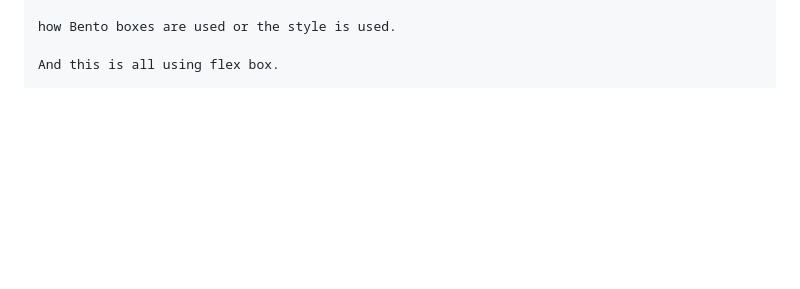
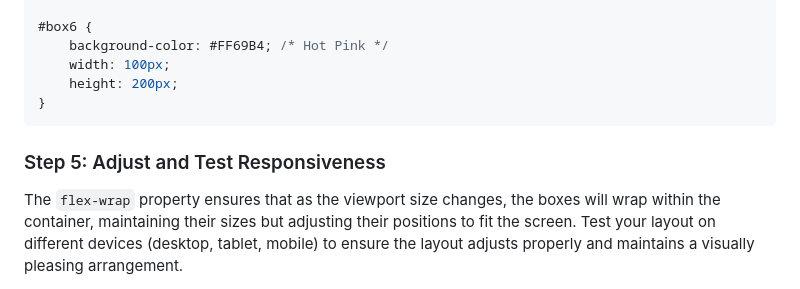
Before and after one commit to code-rhino/-gem-ffw-flexbox, a Markdown page: transcript.md, the part around the change printed below. GitHub-like rendering; blank space fills up the shorter version.

````diff
--- a/transcript.md
+++ b/transcript.md
@@ -24,5 +83,11 @@ And here are some really nice examples of
 
-how Bento boxes are used or the style is used.
+#box6 {
+    background-color: #FF69B4; /* Hot Pink */
+    width: 100px;
+    height: 200px;
+}
+```
 
-And this is all using flex box.
+### Step 5: Adjust and Test Responsiveness
+The `flex-wrap` property ensures that as the viewport size changes, the boxes will wrap within the container, maintaining their sizes but adjusting their positions to fit the screen. Test your layout on different devices (desktop, tablet, mobile) to ensure the layout adjusts properly and maintains a visually pleasing arrangement.
 
````
Also changed, not shown: other parts of transcript.md (+72 -315 lines).
